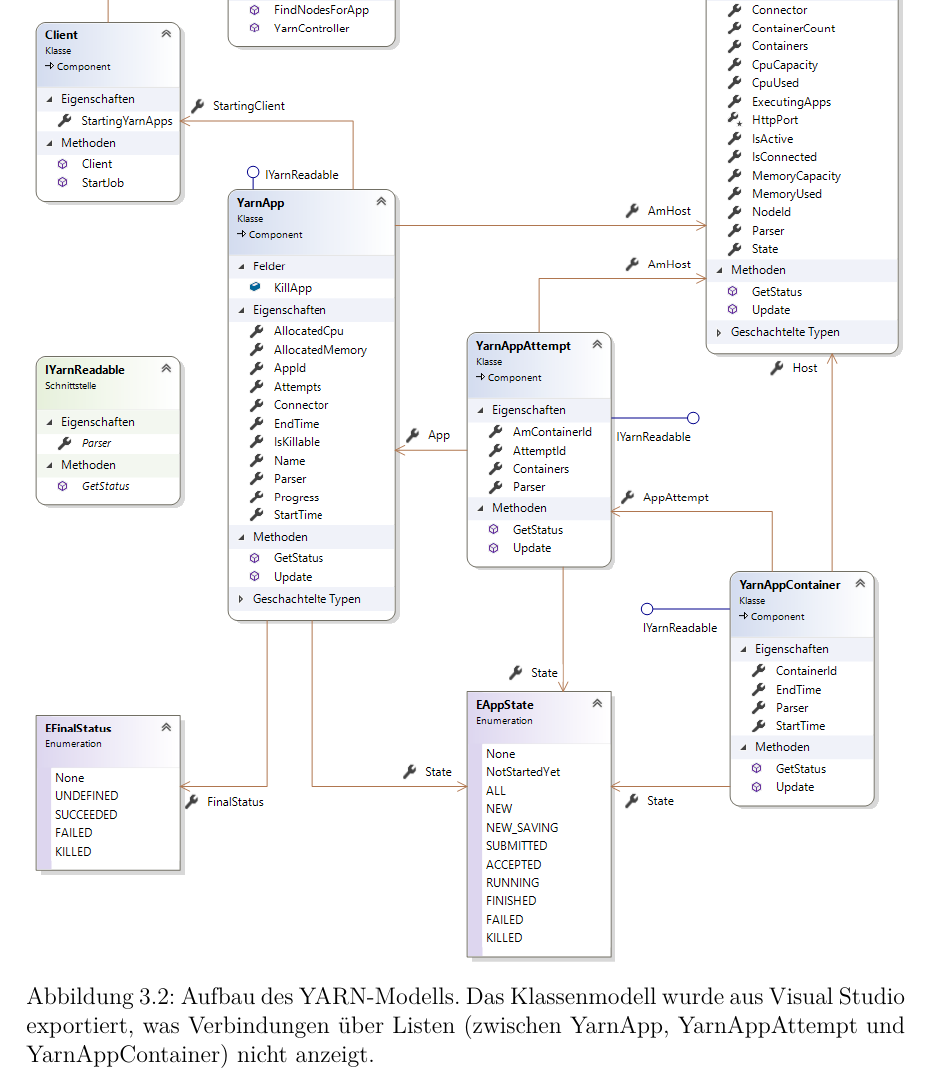
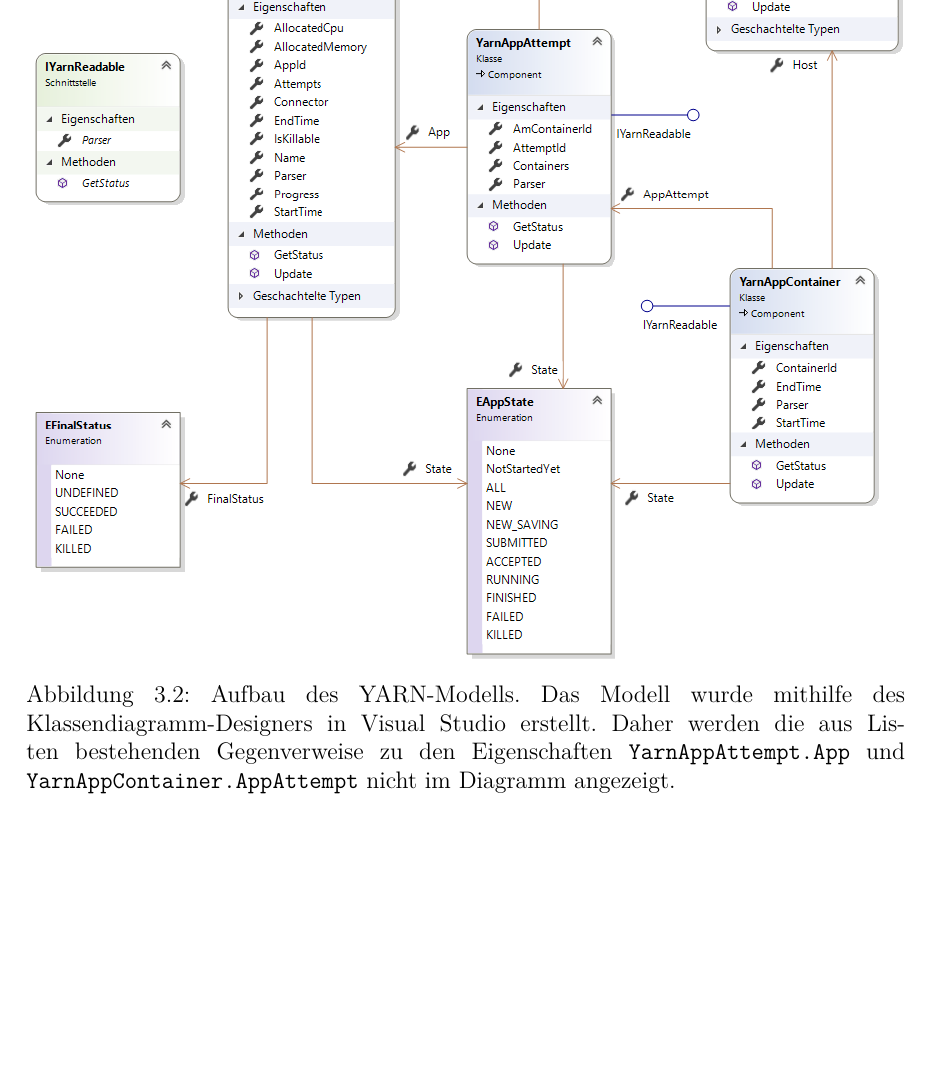
Before and after one commit to gobo7793/Masterarbeit, a LaTeX thesis (Masterarbeit.tex, which reads modell/yarnmodell.tex): part of page 21 of 23, cut so that both start at the same text, the shorter picture padded with empty space. The pictures show the PDF file Masterarbeit.pdf that the author committed with the source.

Commit message:
autosave 13.01.2018- 0:09:39

```diff
--- a/modell/yarnmodell.tex
+++ b/modell/yarnmodell.tex
@@ -3,6 +3,6 @@
 \begin{figure}
 	\centering
 	\includegraphics[width=\columnwidth]{./images/yarnModel.png}
-	\caption[Aufbau des YARN-Modells]{Aufbau des YARN-Modells. Das Klassenmodell wurde aus Visual Studio exportiert, was Verbindungen über Listen (zwischen YarnApp, YarnAppAttempt und YarnAppContainer) nicht anzeigt.}
+	\caption[Aufbau des YARN-Modells]{Aufbau des YARN-Modells. Das Modell wurde mithilfe des Klassendiagramm-Designers in Visual Studio erstellt. Daher werden die aus Listen bestehenden Gegenverweise zu den Eigenschaften \texttt{YarnAppAttempt.App} und \texttt{YarnAppContainer.AppAttempt} nicht im Diagramm angezeigt.}
 	\label{fig:hdfsarch}
 \end{figure}
```
Also changed, not shown: Masterarbeit.pdf.
